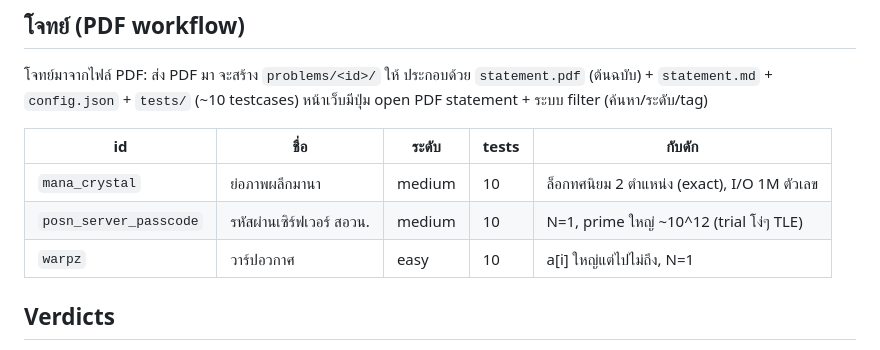
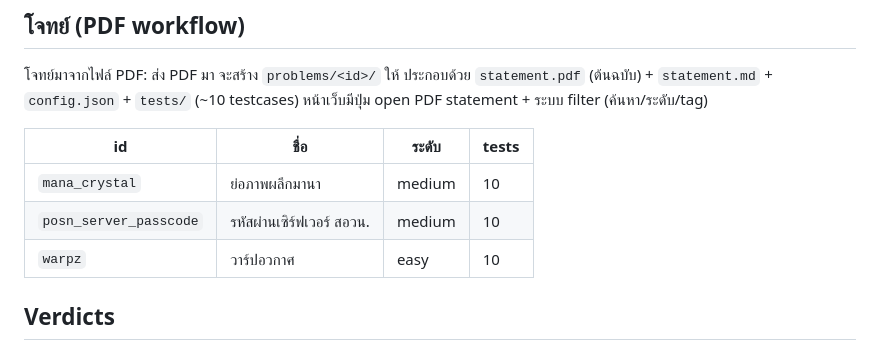
Before and after one commit to n3wbiekkkk/Newbiegrader, a Markdown page: README.md, the part around the change. Rendered like a GitHub page.

Commit message:
Remove trap hints from all statements; resettable scoreboard docs

```diff
--- a/README.md
+++ b/README.md
@@ -127,11 +127,11 @@ python3 grader.py run aplusb examples/aplusb_correct.cpp   # C++ ก็ได้
 `statement.pdf` (ต้นฉบับ) + `statement.md` + `config.json` + `tests/` (~10 testcases)
 หน้าเว็บมีปุ่ม open PDF statement + ระบบ filter (ค้นหา/ระดับ/tag)
 
-| id | ชื่อ | ระดับ | tests | กับดัก |
-|----|------|--------|-------|--------|
-| `mana_crystal` | ย่อภาพผลึกมานา | medium | 10 | ล็อกทศนิยม 2 ตำแหน่ง (exact), I/O 1M ตัวเลข |
-| `posn_server_passcode` | รหัสผ่านเซิร์ฟเวอร์ สอวน. | medium | 10 | N=1, prime ใหญ่ ~10^12 (trial โง่ๆ TLE) |
-| `warpz` | วาร์ปอวกาศ | easy | 10 | a[i] ใหญ่แต่ไปไม่ถึง, N=1 |
+| id | ชื่อ | ระดับ | tests |
+|----|------|--------|-------|
+| `mana_crystal` | ย่อภาพผลึกมานา | medium | 10 |
+| `posn_server_passcode` | รหัสผ่านเซิร์ฟเวอร์ สอวน. | medium | 10 |
+| `warpz` | วาร์ปอวกาศ | easy | 10 |
 
 ## Verdicts
 `AC` ผ่าน / `WA` + diff (·=space) / `TLE` เกินเวลา / `MLE` หน่วยความจำ /
```
